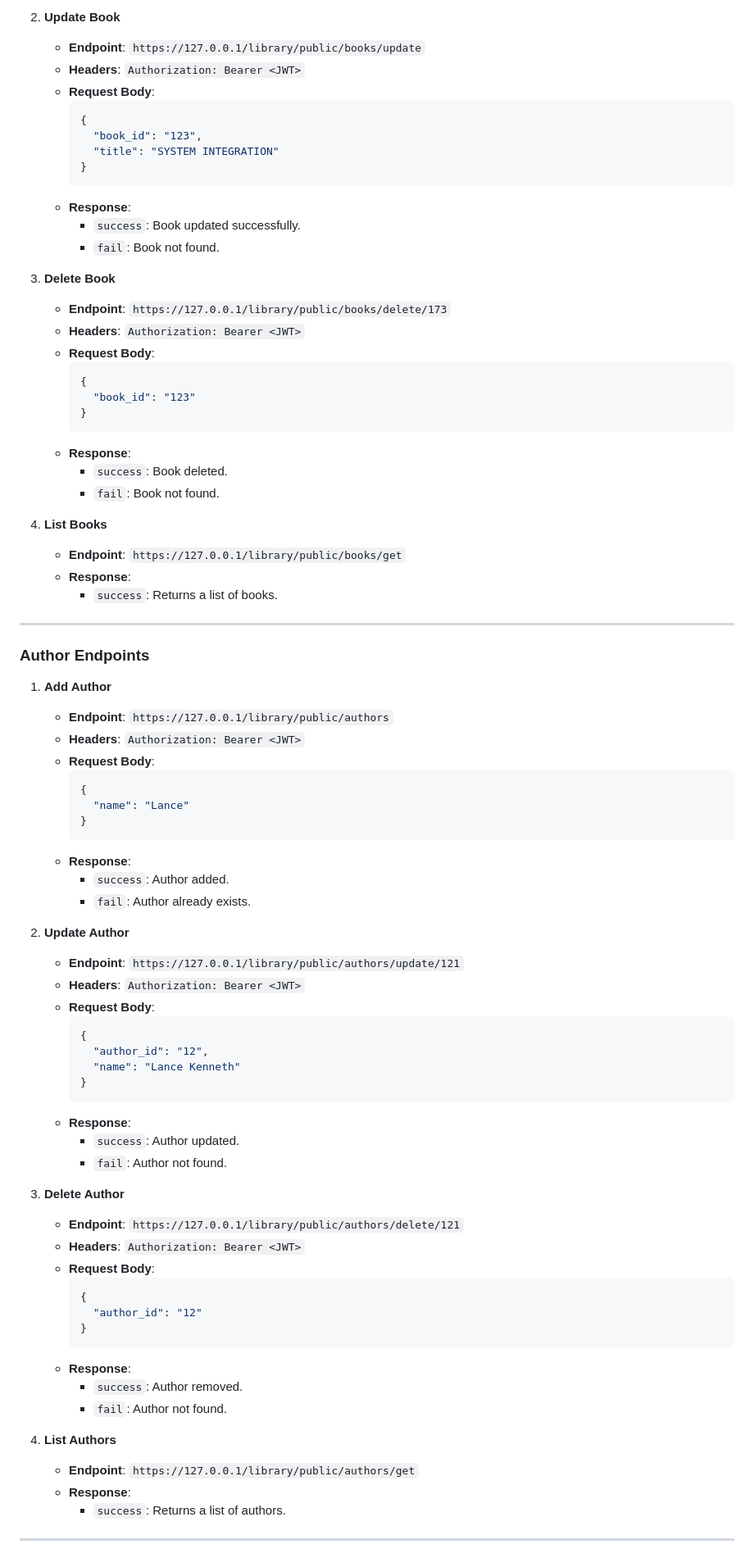
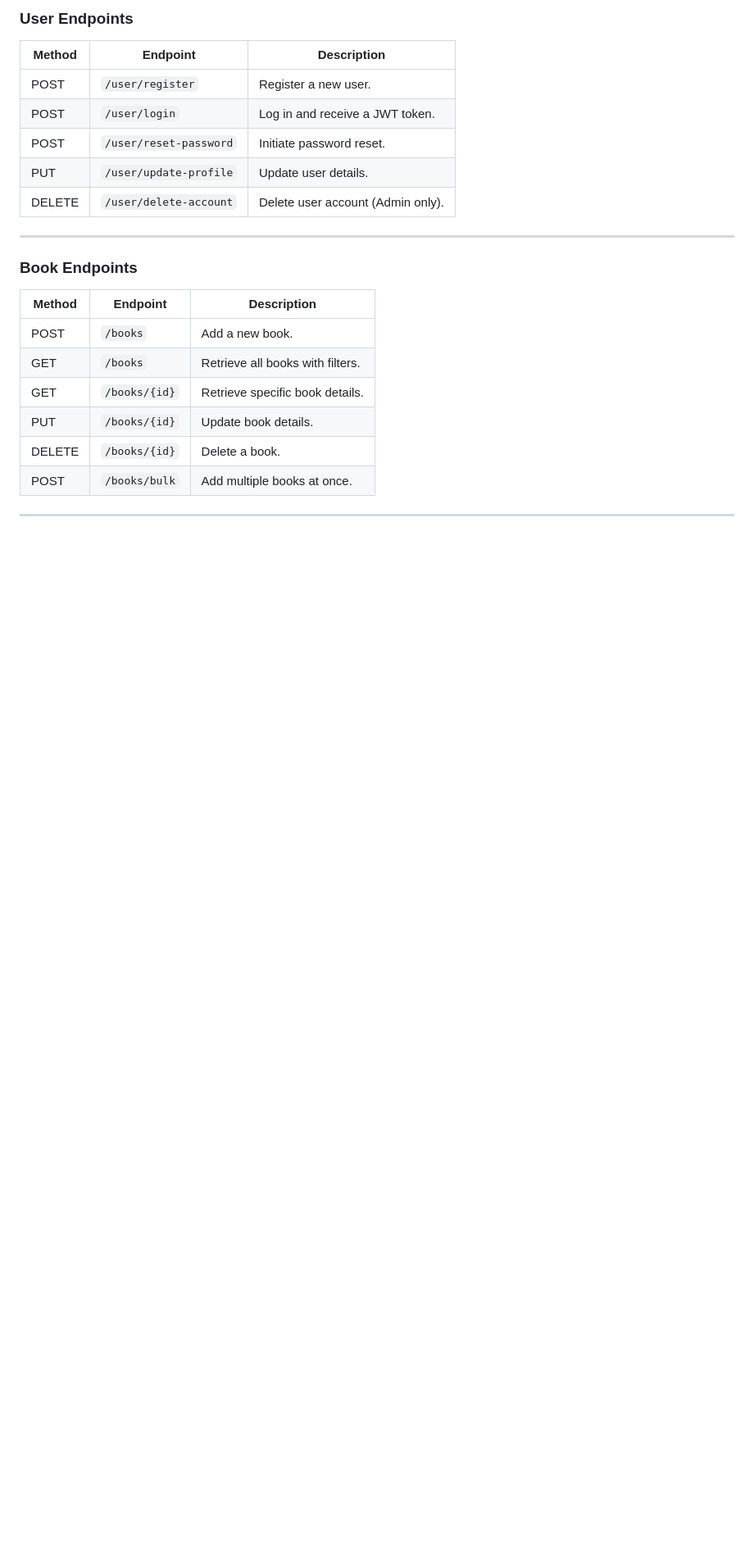
Before and after one commit to JohnDavidPadua/Lib-Docs, a Markdown page: README.md, the part around one of its changes. Shown at 82% size. Drawn GitHub-style; blank space fills up the shorter version.

````diff
--- a/README.md
+++ b/README.md
@@ -132,83 +71,26 @@ Make sure the following tools and technologies are installed:
 
-2. **Update Book**
-   - **Endpoint**: `https://127.0.0.1/library/public/books/update`
-   - **Headers**: `Authorization: Bearer <JWT>`
-   - **Request Body**:
-     ```json
-     {
-       "book_id": "123",
-       "title": "SYSTEM INTEGRATION"
-     }
-     ```
-   - **Response**:
-     - `success`: Book updated successfully.
-     - `fail`: Book not found.
+### **User Endpoints**
 
-3. **Delete Book**
-   - **Endpoint**: `https://127.0.0.1/library/public/books/delete/173`
-   - **Headers**: `Authorization: Bearer <JWT>`
-   - **Request Body**:
-     ```json
-     {
-       "book_id": "123"
-     }
-     ```
-   - **Response**:
-     - `success`: Book deleted.
-     - `fail`: Book not found.
-
-4. **List Books**
-   - **Endpoint**: `https://127.0.0.1/library/public/books/get`
-   - **Response**:
-     - `success`: Returns a list of books.
+| Method | Endpoint                         | Description                          |
+|--------|----------------------------------|--------------------------------------|
+| POST   | `/user/register`                 | Register a new user.                 |
+| POST   | `/user/login`                    | Log in and receive a JWT token.      |
+| POST   | `/user/reset-password`           | Initiate password reset.             |
+| PUT    | `/user/update-profile`           | Update user details.                 |
+| DELETE | `/user/delete-account`           | Delete user account (Admin only).    |
 
 ---
 
-### Author Endpoints
-1. **Add Author**
-   - **Endpoint**: `https://127.0.0.1/library/public/authors`
-   - **Headers**: `Authorization: Bearer <JWT>`
-   - **Request Body**:
-     ```json
-     {
-       "name": "Lance"
-     }
-     ```
-   - **Response**:
-     - `success`: Author added.
-     - `fail`: Author already exists.
+### **Book Endpoints**
 
-2. **Update Author**
-   - **Endpoint**: `https://127.0.0.1/library/public/authors/update/121`
-   - **Headers**: `Authorization: Bearer <JWT>`
-   - **Request Body**:
-     ```json
-     {
-       "author_id": "12",
-       "name": "Lance Kenneth"
-     }
-     ```
-   - **Response**:
-     - `success`: Author updated.
-     - `fail`: Author not found.
-
-3. **Delete Author**
-   - **Endpoint**: `https://127.0.0.1/library/public/authors/delete/121`
-   - **Headers**: `Authorization: Bearer <JWT>`
-   - **Request Body**:
-     ```json
-     {
-       "author_id": "12"
-     }
-     ```
-   - **Response**:
-     - `success`: Author removed.
-     - `fail`: Author not found.
-
-4. **List Authors**
-   - **Endpoint**: `https://127.0.0.1/library/public/authors/get`
-   - **Response**:
-     - `success`: Returns a list of authors.
+| Method | Endpoint                         | Description                          |
+|--------|----------------------------------|--------------------------------------|
+| POST   | `/books`                         | Add a new book.                      |
+| GET    | `/books`                         | Retrieve all books with filters.     |
+| GET    | `/books/{id}`                    | Retrieve specific book details.      |
+| PUT    | `/books/{id}`                    | Update book details.                 |
+| DELETE | `/books/{id}`                    | Delete a book.                       |
+| POST   | `/books/bulk`                    | Add multiple books at once.          |
 
 ---
 
````
Also changed, not shown: other parts of README.md (+143 -126 lines).
